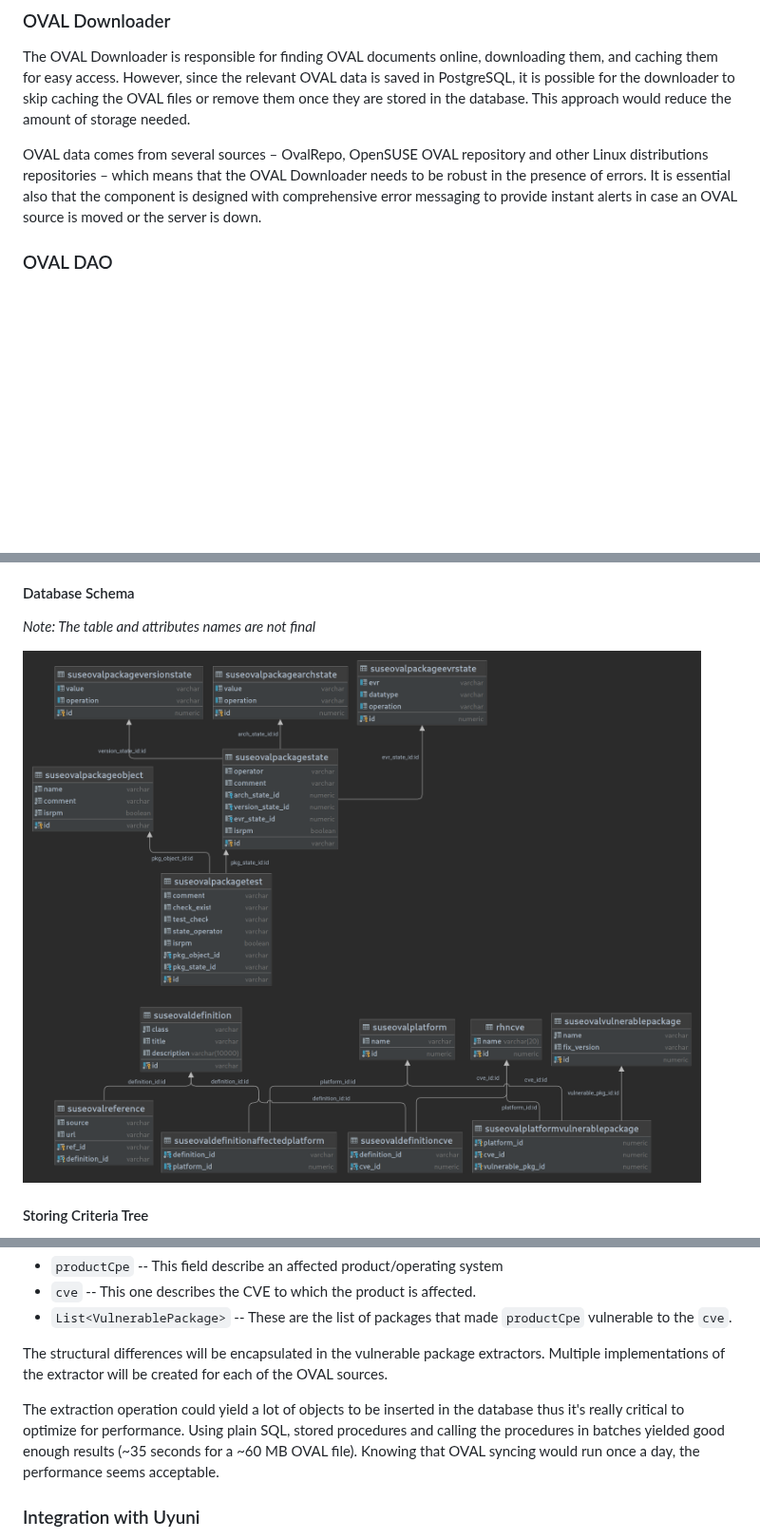
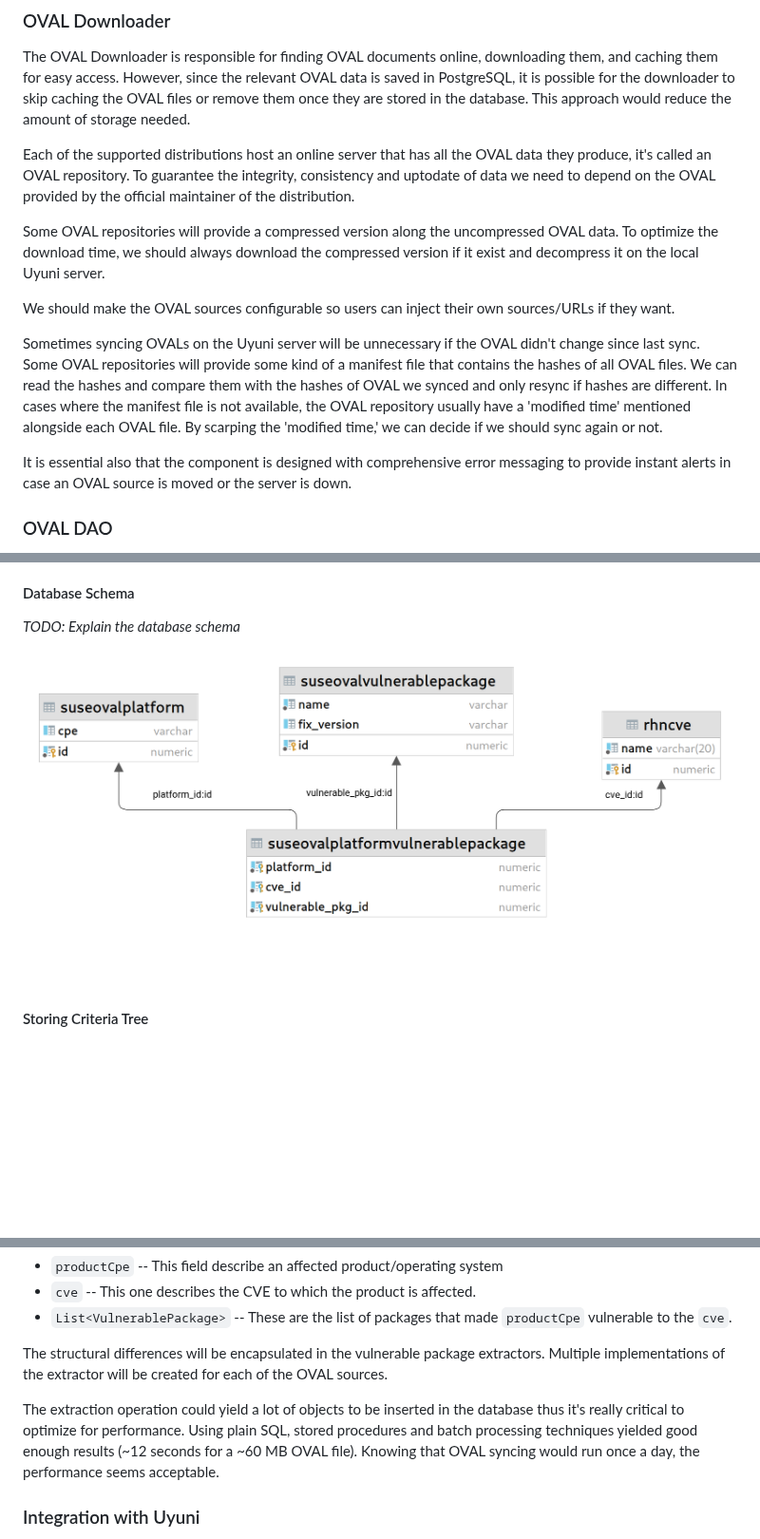
Before and after one commit to uyuni-project/uyuni-rfc, a Markdown page: accepted/0000-cve-auditing-with-oval.md, 3 parts joined by grey strips. Shown at 95% size. Drawn GitHub-style; pictures changed too: accepted/images/0000-oval-database-schema.png; blank space fills up the shorter version.

Commit message:
Update schema and expand on the OVAL downloader section

```diff
--- a/accepted/0000-cve-auditing-with-oval.md
+++ b/accepted/0000-cve-auditing-with-oval.md
@@ -38,7 +39,15 @@ The primary objective of the OVAL parser is to parse openSUSE and other Linux-ba
 
 The OVAL Downloader is responsible for finding OVAL documents online, downloading them, and caching them for easy access. However, since the relevant OVAL data is saved in PostgreSQL, it is possible for the downloader to skip caching the OVAL files or remove them once they are stored in the database. This approach would reduce the amount of storage needed.
 
-OVAL data comes from several sources – OvalRepo, OpenSUSE OVAL repository and other Linux distributions repositories – which means that the OVAL Downloader needs to be robust in the presence of errors. It is essential also that the component is designed with comprehensive error messaging to provide instant alerts in case an OVAL source is moved or the server is down.
+Each of the supported distributions host an online server that has all the OVAL data they produce, it's called an OVAL repository. To guarantee the integrity, consistency and uptodate of data we need to depend on the OVAL provided by the official maintainer of the distribution.
+
+Some OVAL repositories will provide a compressed version along the uncompressed OVAL data. To optimize the download time, we should always download the compressed version if it exist and decompress it on the local Uyuni server.
+
+We should make the OVAL sources configurable so users can inject their own sources/URLs if they want.
+
+Sometimes syncing OVALs on the Uyuni server will be unnecessary if the OVAL didn't change since last sync. Some OVAL repositories will provide some kind of a manifest file that contains the hashes of all OVAL files. We can read the hashes and compare them with the hashes of OVAL we synced and only resync if hashes are different.  In cases where the manifest file is not available, the OVAL repository usually have a 'modified time' mentioned alongside each OVAL file. By scarping the 'modified time,' we can decide if we should sync again or not.
+
+It is essential also that the component is designed with comprehensive error messaging to provide instant alerts in case an OVAL source is moved or the server is down.
 
 ### OVAL DAO
 
@@ -62,5 +71,5 @@ In Uyuni, multiple database-access patterns are being used. Skimming over the co
 
 #### Database Schema
 
-*Note: The table and attributes names are not final*
+*TODO: Explain the database schema*
 
@@ -138,7 +147,7 @@ The uniformed data structure I propose is called `ProductVulnerablePackages`. An
 
 The structural differences will be encapsulated in the vulnerable package extractors. Multiple implementations of the extractor will be created for each of the OVAL sources.
 
-The extraction operation could yield a lot of objects to be inserted in the database thus it's really critical to optimize for performance. Using plain SQL, stored procedures and calling the procedures in batches yielded good enough results (~35 seconds for a ~60 MB OVAL file). Knowing that OVAL syncing would run once a day, the performance seems acceptable.
+The extraction operation could yield a lot of objects to be inserted in the database thus it's really critical to optimize for performance. Using plain SQL, stored procedures and batch processing techniques yielded good enough results (~12 seconds for a ~60 MB OVAL file). Knowing that OVAL syncing would run once a day, the performance seems acceptable.
 
 ### Integration with Uyuni
 
```
Also changed, not shown: other parts of accepted/0000-cve-auditing-with-oval.md (+4 -3 lines).
